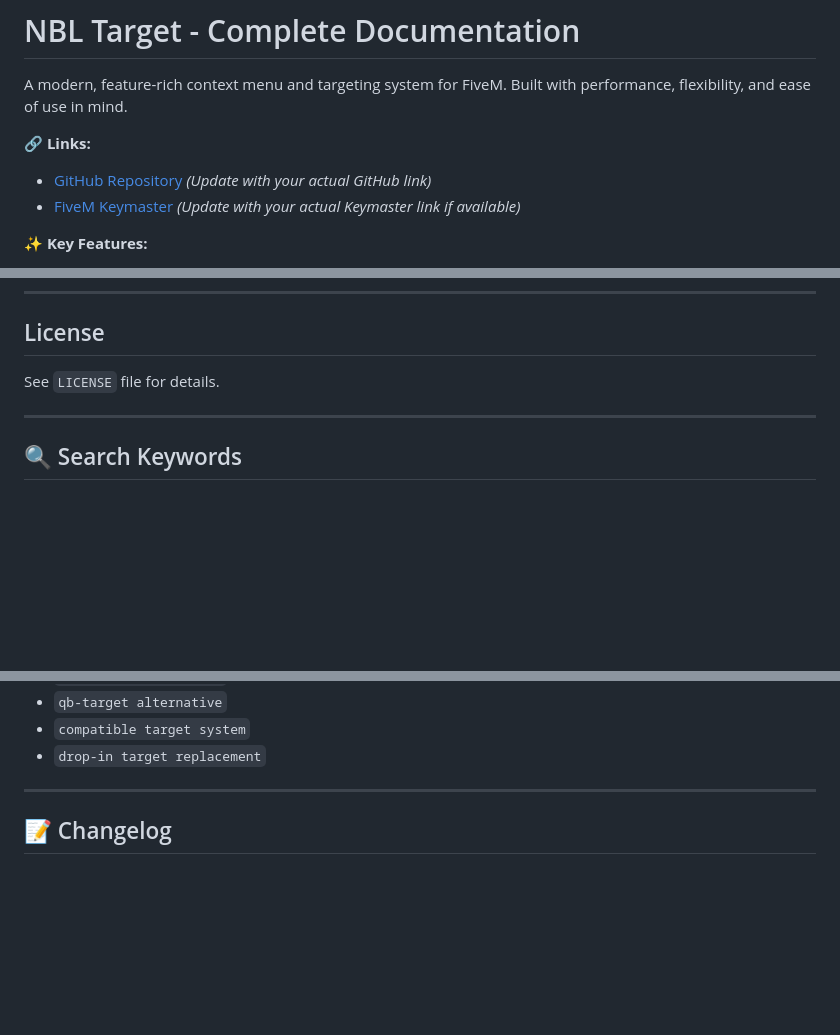
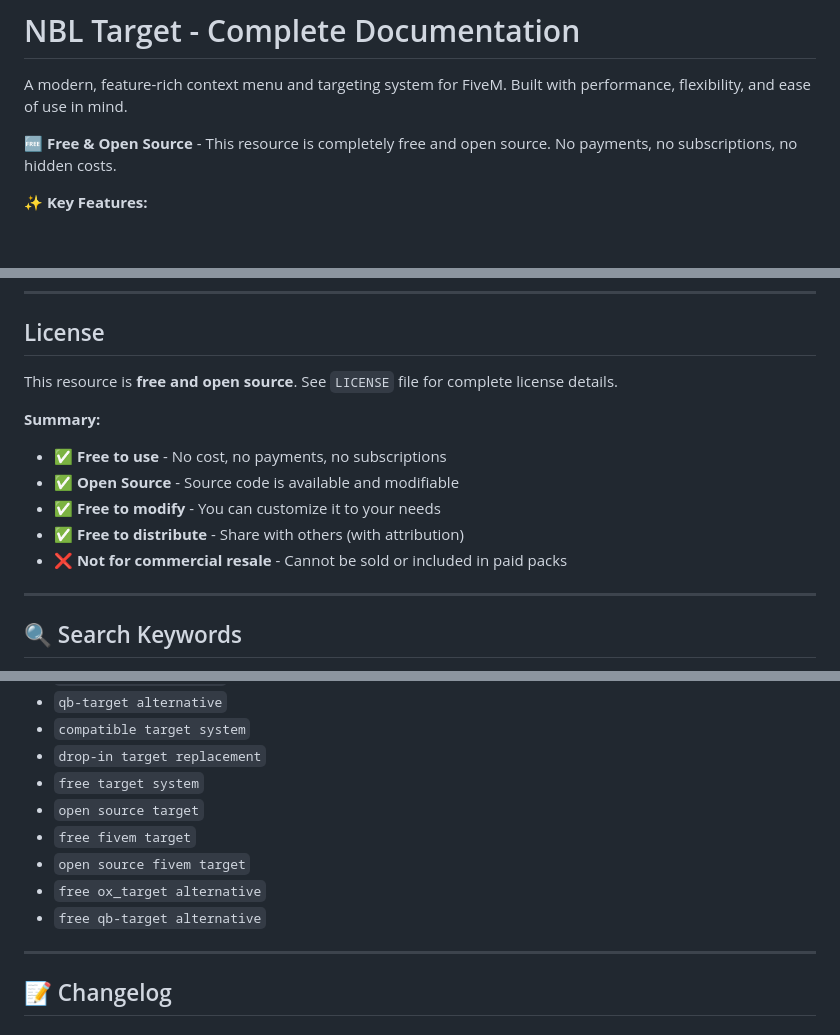
Before and after one commit to MarsouDev/nbl-target, a Markdown page: README.md, 3 parts joined by grey strips. GitHub-like rendering; blank space fills up the shorter version.

Commit message:
README Correction

```diff
--- a/README.md
+++ b/README.md
@@ -2,9 +2,7 @@
 
 A modern, feature-rich context menu and targeting system for FiveM. Built with performance, flexibility, and ease of use in mind.
 
-**🔗 Links:**
-- [GitHub Repository](https://github.com/your-username/nbl-target) *(Update with your actual GitHub link)*
-- [FiveM Keymaster](https://keymaster.fivem.net/) *(Update with your actual Keymaster link if available)*
+**🆓 Free & Open Source** - This resource is completely free and open source. No payments, no subscriptions, no hidden costs.
 
 **✨ Key Features:**
 - ✅ **Full Compatibility**: Drop-in replacement for `ox_target` and `qb-target` - works with existing scripts without modification
@@ -2068,7 +2066,14 @@ exports['nbl-target']:addGlobalVehicle({
 
 ## License
 
-See `LICENSE` file for details.
+This resource is **free and open source**. See `LICENSE` file for complete license details.
+
+**Summary:**
+- ✅ **Free to use** - No cost, no payments, no subscriptions
+- ✅ **Open Source** - Source code is available and modifiable
+- ✅ **Free to modify** - You can customize it to your needs
+- ✅ **Free to distribute** - Share with others (with attribution)
+- ❌ **Not for commercial resale** - Cannot be sold or included in paid packs
 
 ---
 
@@ -2088,6 +2093,12 @@ This resource can be found by searching for:
 - `qb-target alternative`
 - `compatible target system`
 - `drop-in target replacement`
+- `free target system`
+- `open source target`
+- `free fivem target`
+- `open source fivem target`
+- `free ox_target alternative`
+- `free qb-target alternative`
 
 ---
 
```
Also changed, not shown: other parts of README.md (+2 -6 lines).
